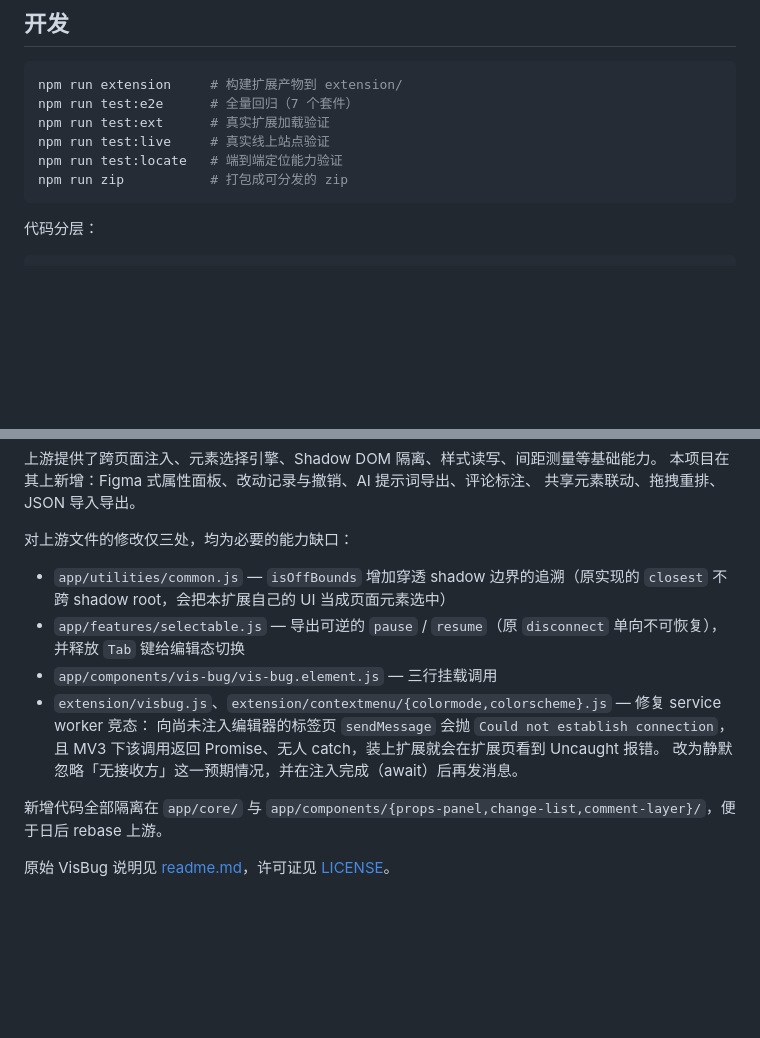
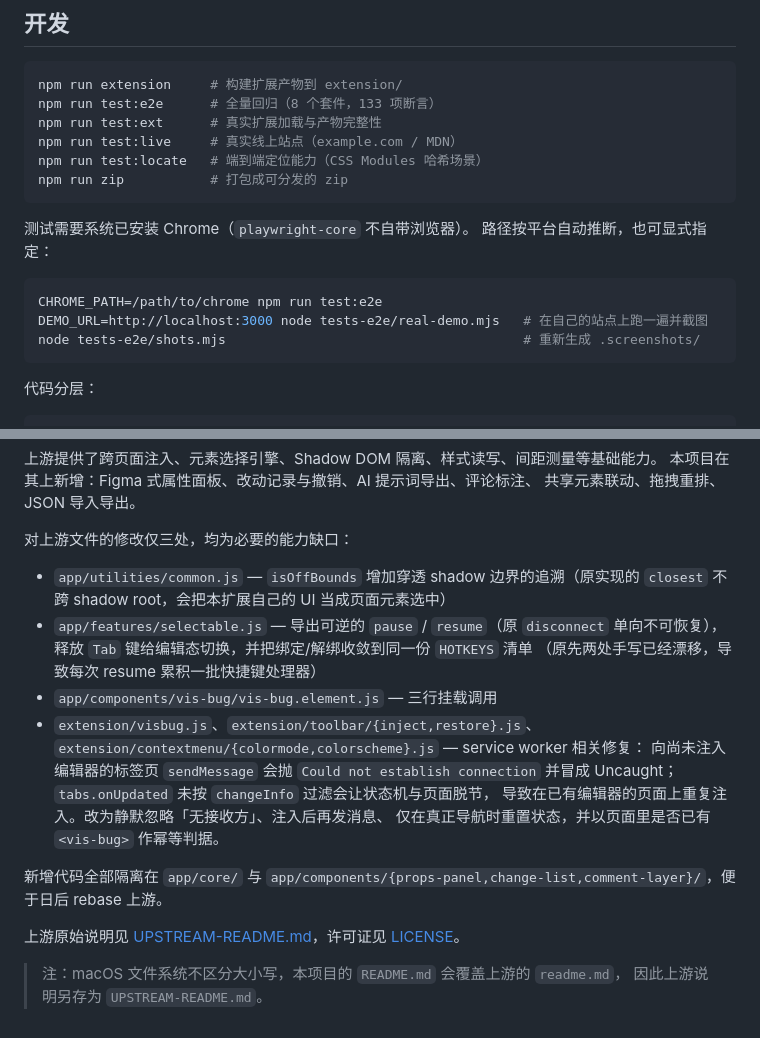
Before and after one commit to JieyingY99/visual-revise, a Markdown page: README.md, 2 parts joined by grey strips. Rendered like a GitHub page; blank space fills up the shorter version.

Commit message:
docs: 补上被大小写问题挡住的 README 修改
上游说明的链接改指 UPSTREAM-README.md、补全对上游的修改清单、
测试章节更新为 8 个套件与两个环境变量——这些改动此前因索引路径
仍是 readme.md 而没能进入暂存区。

Co-Authored-By: Claude Opus 5 (1M context) <noreply@anthropic.com>
Claude-Session: https://claude.ai/code/session_01GaJXEwQd8GkLbfSQb1coid

````diff
--- a/README.md
+++ b/README.md
@@ -79,11 +79,20 @@
 
 ```bash
 npm run extension     # 构建扩展产物到 extension/
-npm run test:e2e      # 全量回归（7 个套件）
-npm run test:ext      # 真实扩展加载验证
-npm run test:live     # 真实线上站点验证
-npm run test:locate   # 端到端定位能力验证
+npm run test:e2e      # 全量回归（8 个套件，133 项断言）
+npm run test:ext      # 真实扩展加载与产物完整性
+npm run test:live     # 真实线上站点（example.com / MDN）
+npm run test:locate   # 端到端定位能力（CSS Modules 哈希场景）
 npm run zip           # 打包成可分发的 zip
+```
+
+测试需要系统已安装 Chrome（`playwright-core` 不自带浏览器）。
+路径按平台自动推断，也可显式指定：
+
+```bash
+CHROME_PATH=/path/to/chrome npm run test:e2e
+DEMO_URL=http://localhost:3000 node tests-e2e/real-demo.mjs   # 在自己的站点上跑一遍并截图
+node tests-e2e/shots.mjs                                      # 重新生成 .screenshots/
 ```
 
 代码分层：
@@ -123,13 +132,20 @@ app/
 对上游文件的修改仅三处，均为必要的能力缺口：
 
 - `app/utilities/common.js` — `isOffBounds` 增加穿透 shadow 边界的追溯（原实现的 `closest` 不跨 shadow root，会把本扩展自己的 UI 当成页面元素选中）
-- `app/features/selectable.js` — 导出可逆的 `pause` / `resume`（原 `disconnect` 单向不可恢复），并释放 `Tab` 键给编辑态切换
+- `app/features/selectable.js` — 导出可逆的 `pause` / `resume`（原 `disconnect` 单向不可恢复），
+  释放 `Tab` 键给编辑态切换，并把绑定/解绑收敛到同一份 `HOTKEYS` 清单
+  （原先两处手写已经漂移，导致每次 resume 累积一批快捷键处理器）
 - `app/components/vis-bug/vis-bug.element.js` — 三行挂载调用
-- `extension/visbug.js`、`extension/contextmenu/{colormode,colorscheme}.js` — 修复 service worker 竞态：
-  向尚未注入编辑器的标签页 `sendMessage` 会抛 `Could not establish connection`，
-  且 MV3 下该调用返回 Promise、无人 catch，装上扩展就会在扩展页看到 Uncaught 报错。
-  改为静默忽略「无接收方」这一预期情况，并在注入完成（await）后再发消息。
+- `extension/visbug.js`、`extension/toolbar/{inject,restore}.js`、
+  `extension/contextmenu/{colormode,colorscheme}.js` — service worker 相关修复：
+  向尚未注入编辑器的标签页 `sendMessage` 会抛 `Could not establish connection`
+  并冒成 Uncaught；`tabs.onUpdated` 未按 `changeInfo` 过滤会让状态机与页面脱节，
+  导致在已有编辑器的页面上重复注入。改为静默忽略「无接收方」、注入后再发消息、
+  仅在真正导航时重置状态，并以页面里是否已有 `<vis-bug>` 作幂等判据。
 
 新增代码全部隔离在 `app/core/` 与 `app/components/{props-panel,change-list,comment-layer}/`，便于日后 rebase 上游。
 
-原始 VisBug 说明见 [readme.md](./readme.md)，许可证见 [LICENSE](./LICENSE)。
+上游原始说明见 [UPSTREAM-README.md](./UPSTREAM-README.md)，许可证见 [LICENSE](./LICENSE)。
+
+> 注：macOS 文件系统不区分大小写，本项目的 `README.md` 会覆盖上游的 `readme.md`，
+> 因此上游说明另存为 `UPSTREAM-README.md`。
````
